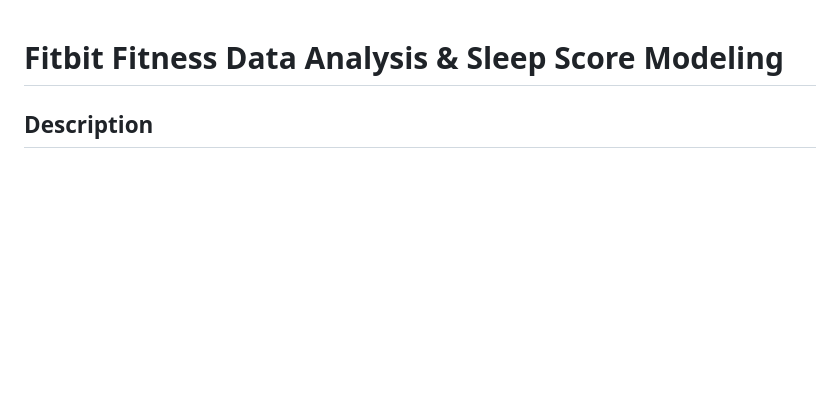
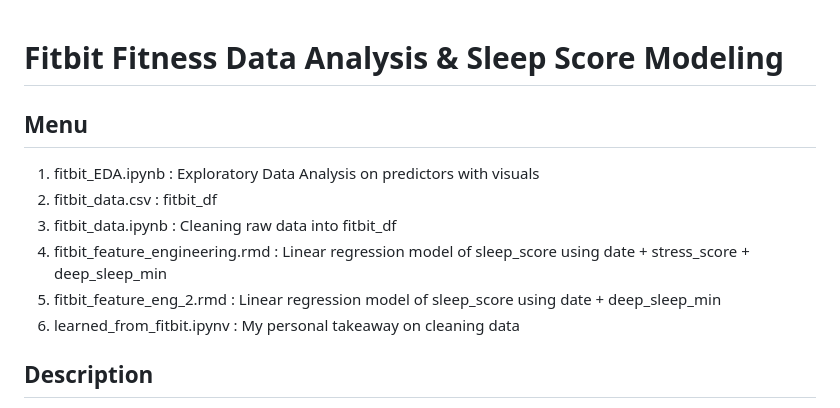
Before and after one commit to liaohan618/Fitbit, a Markdown page: README.md, the part around the change. Rendered like a GitHub page; blank space fills up the shorter version.

```diff
--- a/README.md
+++ b/README.md
@@ -1,4 +1,12 @@
 # Fitbit Fitness Data Analysis & Sleep Score Modeling
+
+## Menu
+1. fitbit_EDA.ipynb : Exploratory Data Analysis on predictors with visuals
+2. fitbit_data.csv : fitbit_df
+3. fitbit_data.ipynb : Cleaning raw data into fitbit_df
+4. fitbit_feature_engineering.rmd : Linear regression model of sleep_score using date + stress_score + deep_sleep_min
+5. fitbit_feature_eng_2.rmd : Linear regression model of sleep_score using date + deep_sleep_min
+6. learned_from_fitbit.ipynv : My personal takeaway on cleaning data
 
 ## Description
 Fitbit is an electronic company that make smartwatches that could be used as fitness tracker. In this project, I analyzed my personal fitness data that were tracked by my Fitbit Inspire 3 smartwatch from late June to early December. I aim to find factors that affect my sleeping and calories burning.
```
